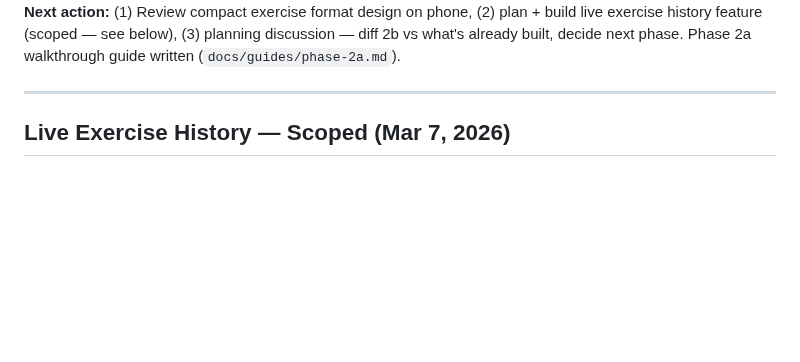
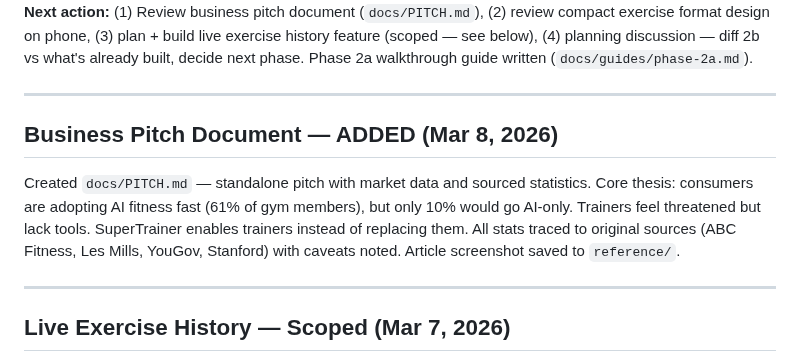
Before and after one commit to pranavjain20/SuperTrainer, a Markdown page: STATUS.md, the part around one of its changes. GitHub-like rendering; blank space fills up the shorter version.

Commit message:
Update status and todo — pitch review is first task next session
Added pitch document to status, made reviewing PITCH.md the first
item on the task tracker for tomorrow.

```diff
--- a/STATUS.md
+++ b/STATUS.md
@@ -4,5 +4,11 @@
 **Current phase:** Phase 2a — Mobile App. COMPLETE. Design system polish done.
-**Next action:** (1) Review compact exercise format design on phone, (2) plan + build live exercise history feature (scoped — see below), (3) planning discussion — diff 2b vs what's already built, decide next phase. Phase 2a walkthrough guide written (`docs/guides/phase-2a.md`).
+**Next action:** (1) Review business pitch document (`docs/PITCH.md`), (2) review compact exercise format design on phone, (3) plan + build live exercise history feature (scoped — see below), (4) planning discussion — diff 2b vs what's already built, decide next phase. Phase 2a walkthrough guide written (`docs/guides/phase-2a.md`).
+
+---
+
+## Business Pitch Document — ADDED (Mar 8, 2026)
+
+Created `docs/PITCH.md` — standalone pitch with market data and sourced statistics. Core thesis: consumers are adopting AI fitness fast (61% of gym members), but only 10% would go AI-only. Trainers feel threatened but lack tools. SuperTrainer enables trainers instead of replacing them. All stats traced to original sources (ABC Fitness, Les Mills, YouGov, Stanford) with caveats noted. Article screenshot saved to `reference/`.
 
 ---
 
```
Also changed, not shown: other parts of STATUS.md (+1 -1 lines), tasks/todo.md (+8 -0 lines).
